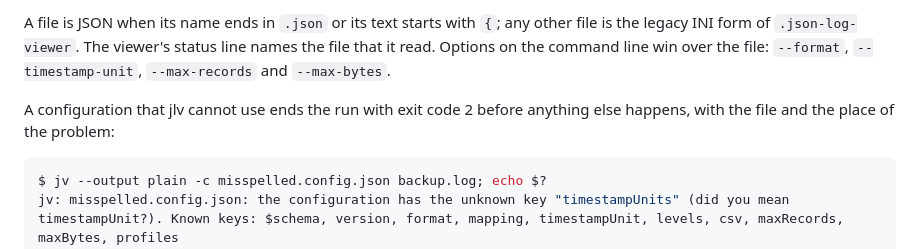
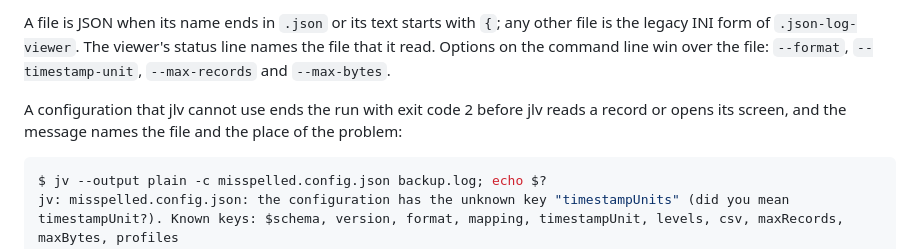
Before and after one commit to Defkil/jlv, a Markdown page: docs/configuration.md, the part around the change. GitHub-like rendering.

Commit message:
docs: state input labels and configuration errors exactly
An input's label is the argument as given only for literal paths; a
pattern's match is labeled with its path and standard input with stdin.
A configuration error comes after the inputs and plugins are checked,
so it ends the run before records are read, not before anything else.

````diff
--- a/docs/configuration.md
+++ b/docs/configuration.md
@@ -16,8 +16,8 @@ A file is JSON when its name ends in `.json` or its text starts with `{`; any ot
 `.json-log-viewer`. The viewer's status line names the file that it read. Options on the command line win over the
 file: `--format`, `--timestamp-unit`, `--max-records` and `--max-bytes`.
 
-A configuration that jlv cannot use ends the run with exit code 2 before anything else happens, with the file and
-the place of the problem:
+A configuration that jlv cannot use ends the run with exit code 2 before jlv reads a record or opens its screen, and
+the message names the file and the place of the problem:
 
 ```console
 $ jv --output plain -c misspelled.config.json backup.log; echo $?
````
Also changed, not shown: docs/formats.md (+1 -1 lines).
